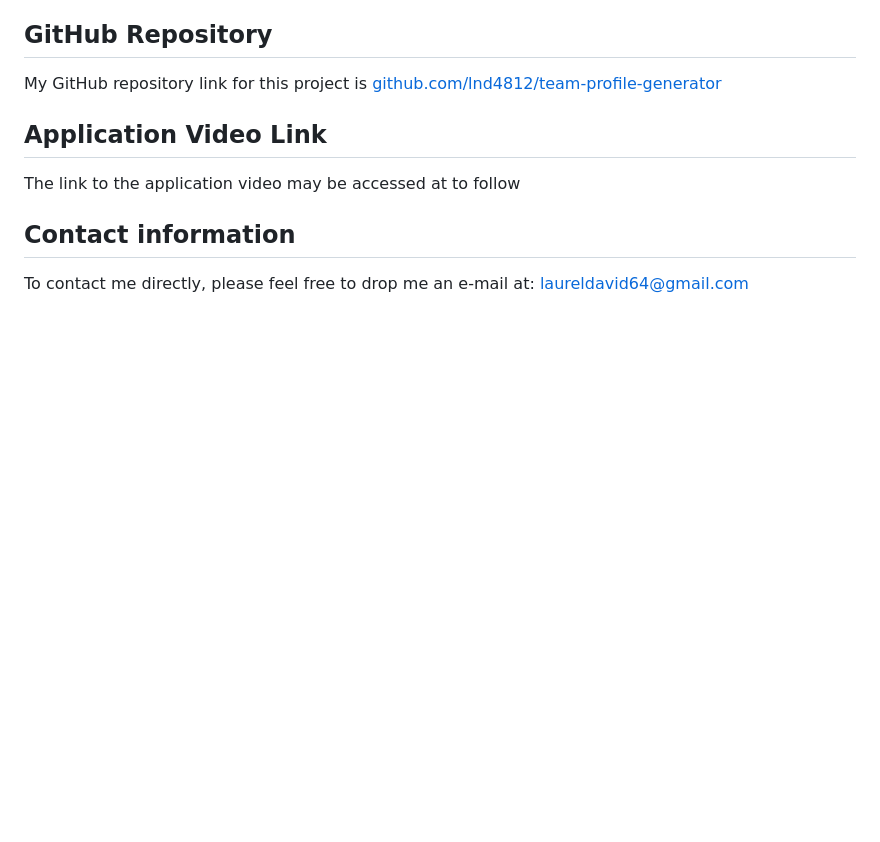
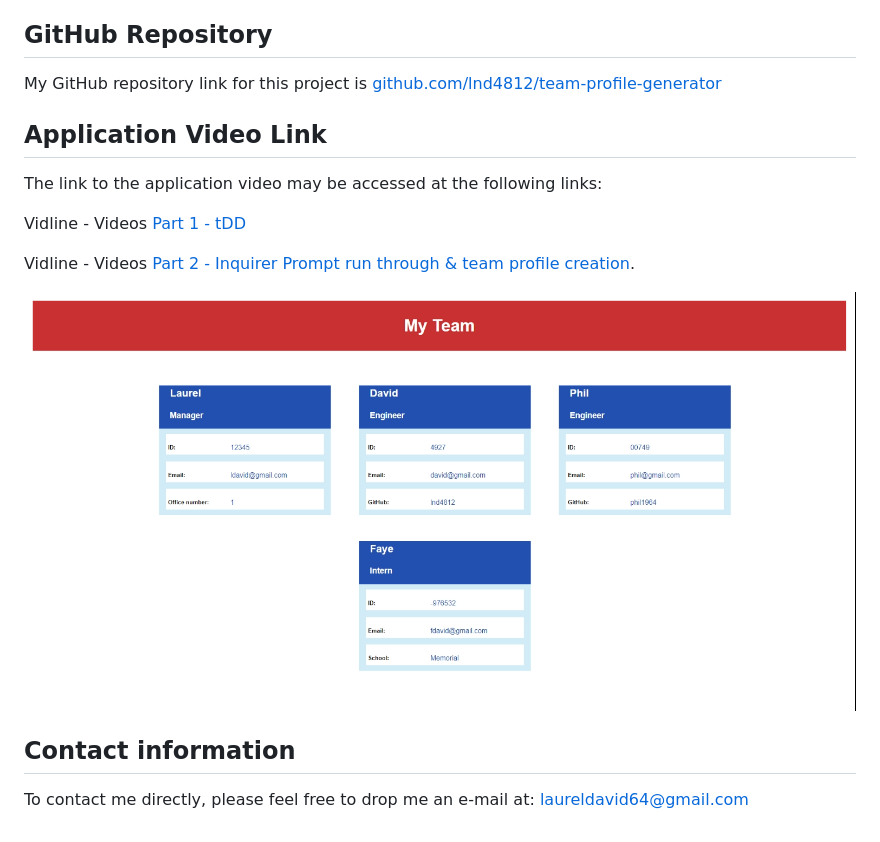
Before and after one commit to lnd4812/team-profile-generator, a Markdown page: README.md, the part around the change. GitHub-like rendering; pictures changed too: src/created-team-profile-screen-shot.png (added); blank space fills up the shorter version.

Commit message:
add revised README and video links

```diff
--- a/README.md
+++ b/README.md
@@ -63,7 +63,15 @@ My GitHub repository link for this project is [github.com/lnd4812/team-profile-g
 
 ## Application Video Link
 
-The link to the application video may be accessed at to follow
+The link to the application video may be accessed at the following links:
+
+Vidline - Videos
+[Part 1 - tDD](https://www.vidline.com/share/V07EVHVOMR/3e88f10c338b25ffa795913279197d35)
+
+Vidline - Videos
+[Part 2 - Inquirer Prompt run through & team profile creation](https://www.vidline.com/share/V07EVHVOMR/3e88f10c338b25ffa795913279197d35).
+
+![screenshot of profile created during session](src/created-team-profile-screen-shot.png)
 
 ## Contact information
 
```
Also changed, not shown: 3 other files.
